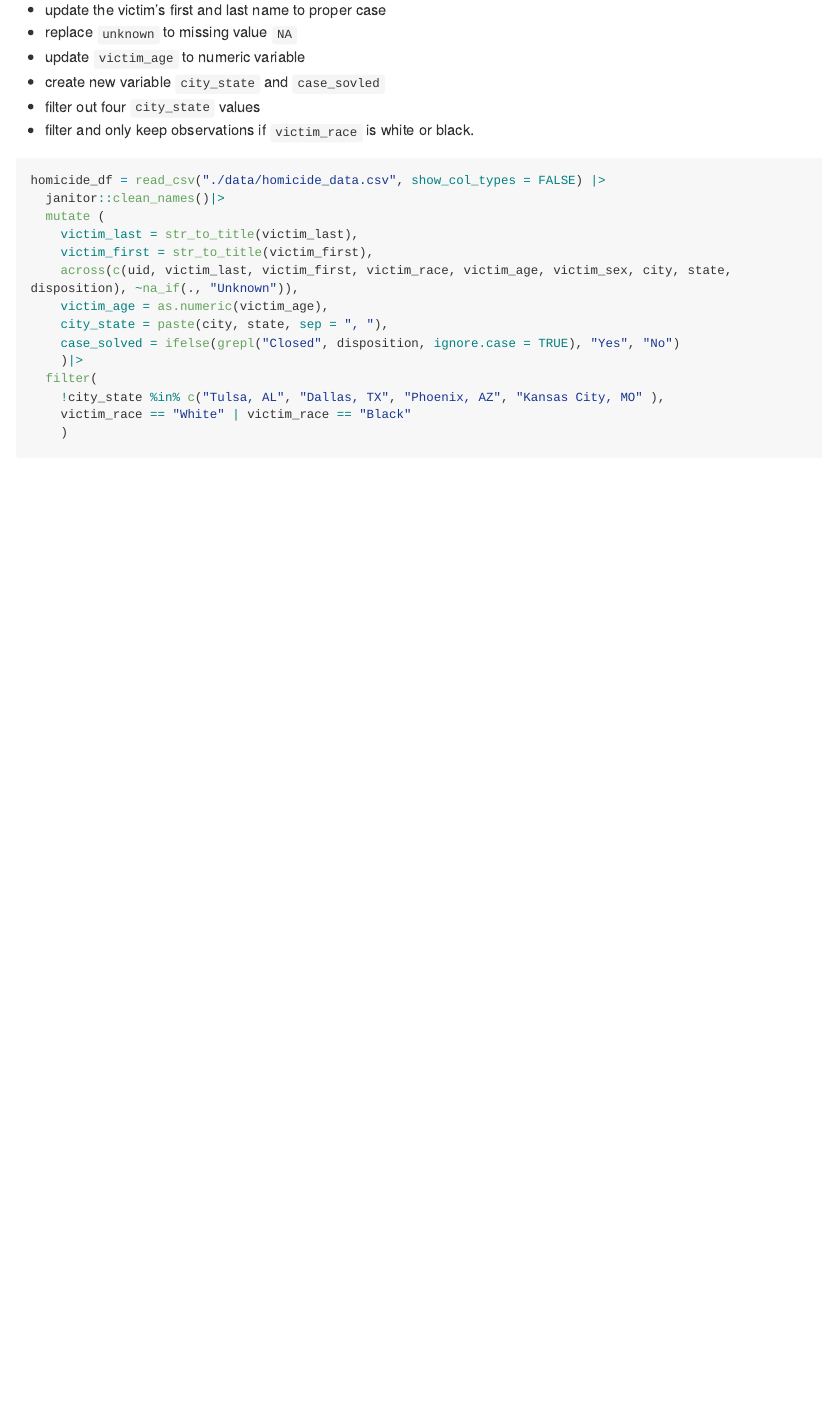
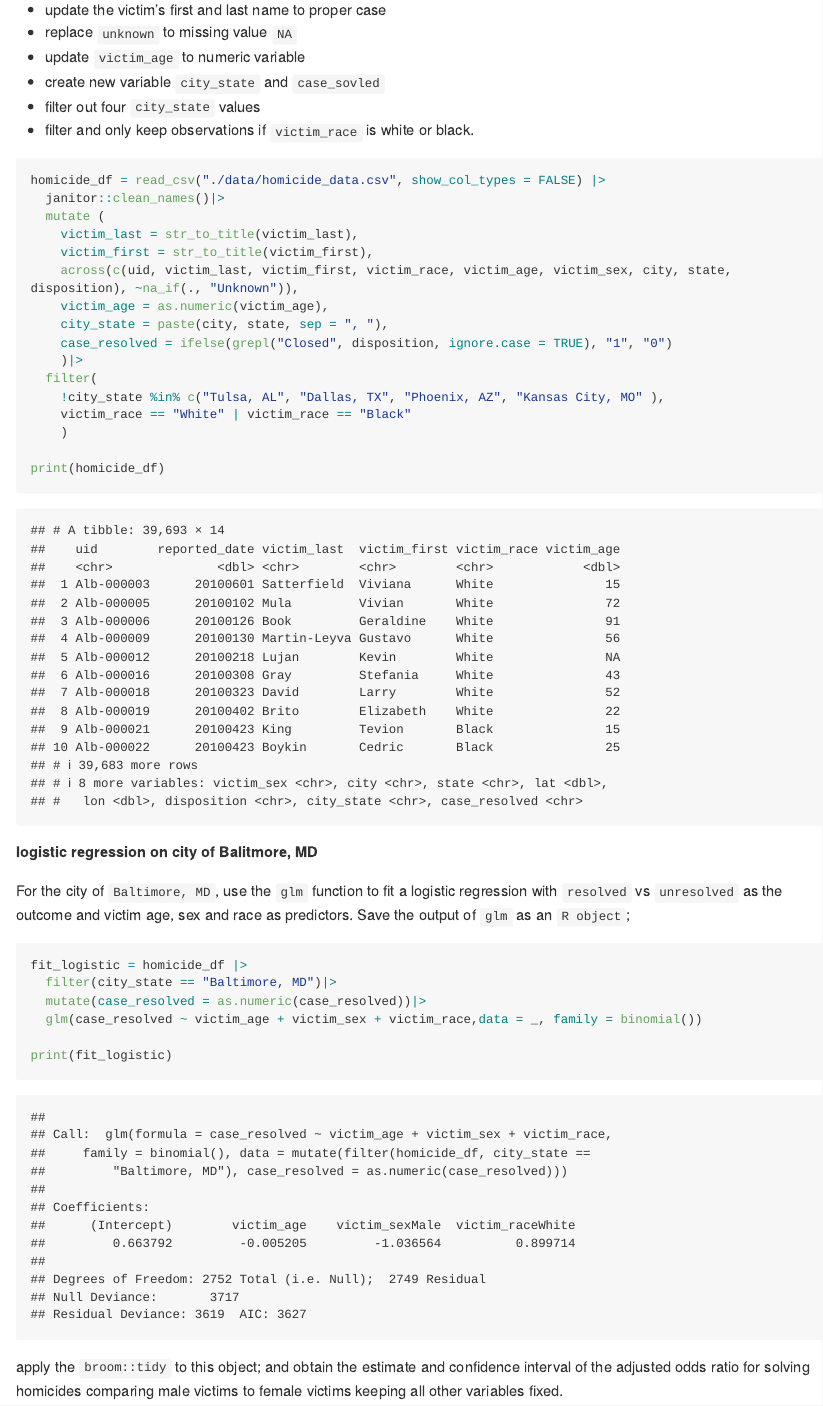
Before and after one commit to tianyiw44/p8105_hw6_tw2918, an R Markdown document (p8105_hw6_tw2918.Rmd): the page in a window 1100 px wide, from 260 px down. The pictures show the output file p8105_hw6_tw2918.md that the author committed with the source, drawn offline in the style of GitHub; long lines of code are wrapped.

Commit message:
Problem 1: fit logistic regression and save as r object

````diff
--- a/p8105_hw6_tw2918.Rmd
+++ b/p8105_hw6_tw2918.Rmd
@@ -48,10 +48,27 @@ homicide_df = read_csv("./data/homicide_data.csv", show_col_types = FALSE) |>
     across(c(uid, victim_last, victim_first, victim_race, victim_age, victim_sex, city, state, disposition), ~na_if(., "Unknown")),
     victim_age = as.numeric(victim_age),
     city_state = paste(city, state, sep = ", "),
-    case_solved = ifelse(grepl("Closed", disposition, ignore.case = TRUE), "Yes", "No")
+    case_resolved = ifelse(grepl("Closed", disposition, ignore.case = TRUE), "1", "0")
     )|>
   filter(
     !city_state %in% c("Tulsa, AL", "Dallas, TX", "Phoenix, AZ", "Kansas City, MO" ),
     victim_race == "White" | victim_race == "Black"
     )
+
+print(homicide_df)
 ```
+
+**logistic regression on city of Balitmore, MD**
+
+For the city of `Baltimore, MD`, use the `glm` function to fit a logistic regression with `resolved` vs `unresolved` as the outcome and victim age, sex and race as predictors. Save the output of `glm` as an `R object`;
+
+```{r}
+fit_logistic = homicide_df |>
+  filter(city_state == "Baltimore, MD")|>
+  mutate(case_resolved = as.numeric(case_resolved))|>
+  glm(case_resolved ~ victim_age + victim_sex + victim_race,data = _, family = binomial())
+
+print(fit_logistic)
+```
+
+apply the `broom::tidy` to this object; and obtain the estimate and confidence interval of the adjusted odds ratio for solving homicides comparing male victims to female victims keeping all other variables fixed.
````
Also changed, not shown: p8105_hw6_tw2918.md.
